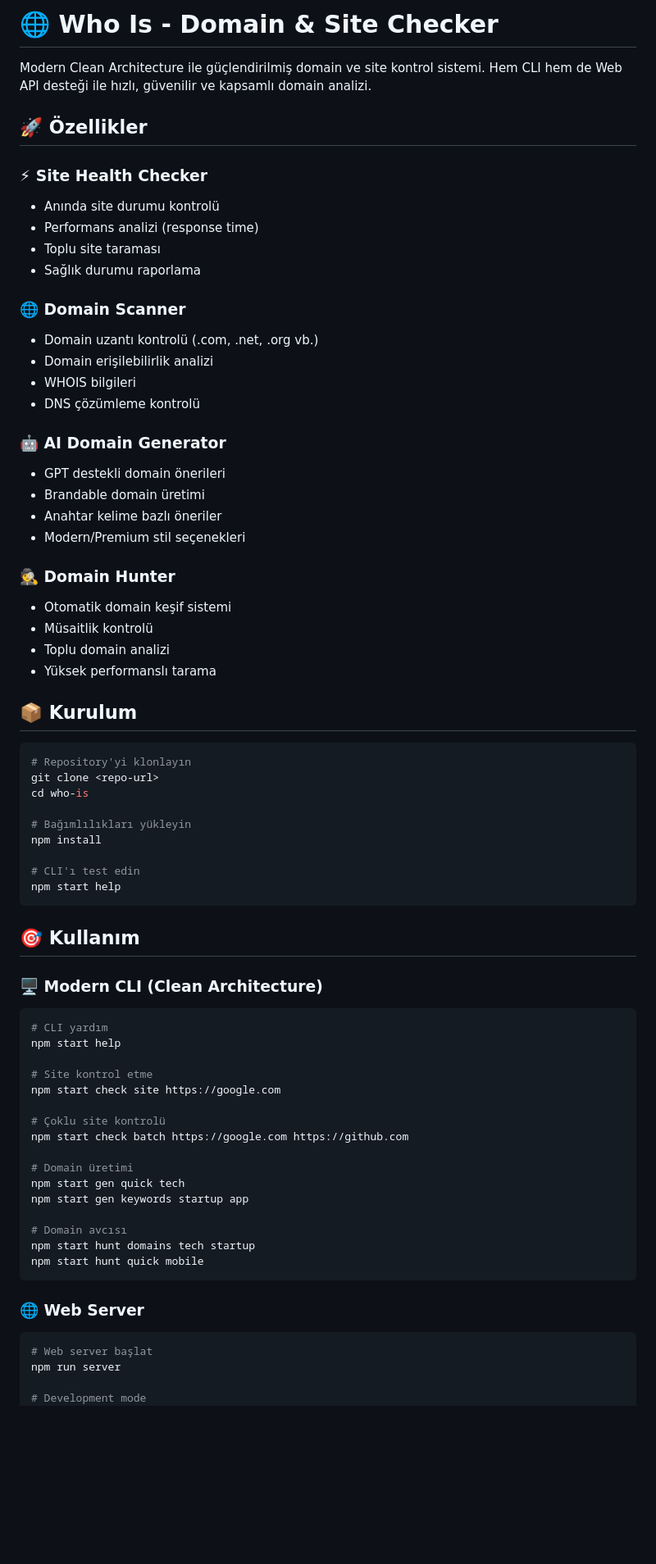
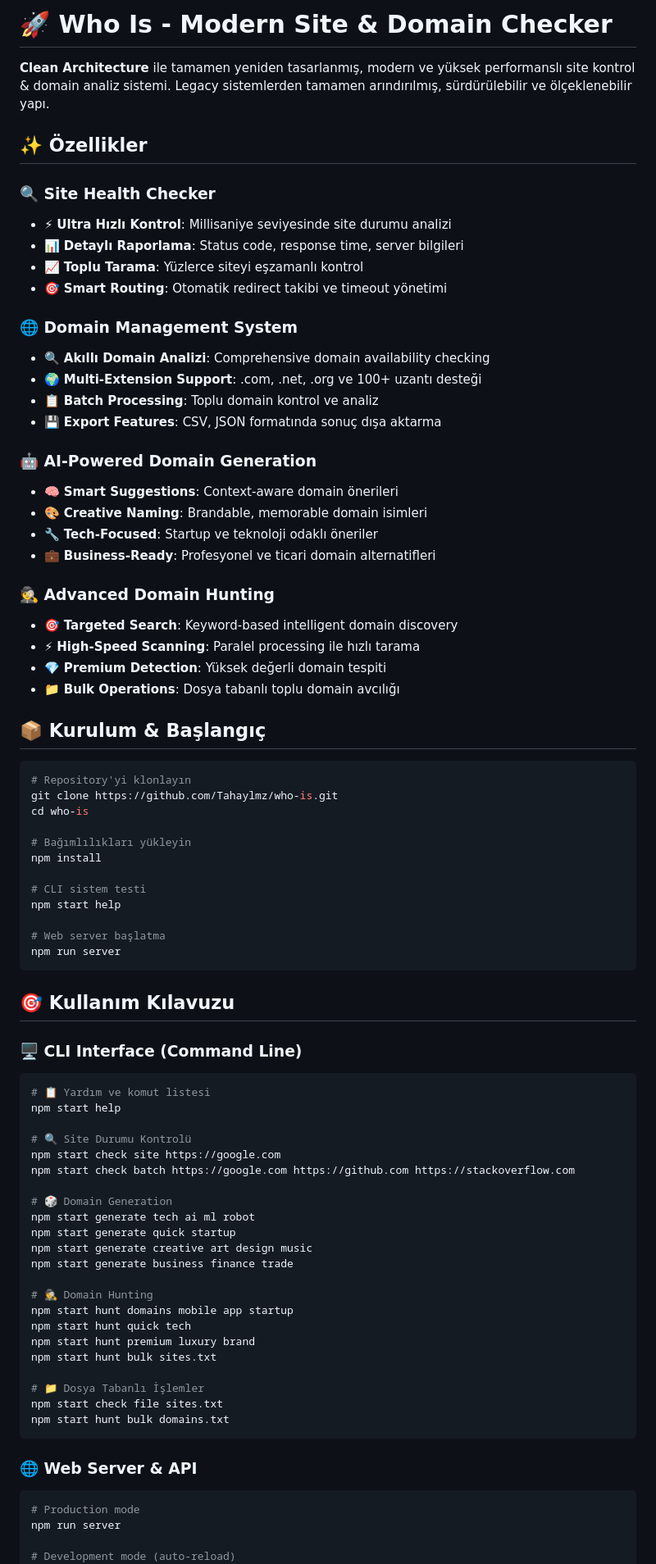
Before and after one commit to Tahaylmz/who-is, a Markdown page: README.md, the part around one of its changes. Shown at 82% size. Drawn GitHub-style; blank space fills up the shorter version.

Commit message:
feat: Updated README.md with modern site and domain check system description

````diff
--- a/README.md
+++ b/README.md
@@ -1,75 +1,84 @@
-# 🌐 Who Is - Domain & Site Checker
+# 🚀 Who Is - Modern Site & Domain Checker
 
-Modern Clean Architecture ile güçlendirilmiş domain ve site kontrol sistemi. Hem CLI hem de Web API desteği ile hızlı, güvenilir ve kapsamlı domain analizi.
+**Clean Architecture** ile tamamen yeniden tasarlanmış, modern ve yüksek performanslı site kontrol & domain analiz sistemi. Legacy sistemlerden tamamen arındırılmış, sürdürülebilir ve ölçeklenebilir yapı.
 
-## 🚀 Özellikler
+## ✨ Özellikler
 
-### ⚡ Site Health Checker
-- Anında site durumu kontrolü
-- Performans analizi (response time)
-- Toplu site taraması
-- Sağlık durumu raporlama
+### 🔍 **Site Health Checker**
+- ⚡ **Ultra Hızlı Kontrol**: Millisaniye seviyesinde site durumu analizi
+- 📊 **Detaylı Raporlama**: Status code, response time, server bilgileri
+- 📈 **Toplu Tarama**: Yüzlerce siteyi eşzamanlı kontrol
+- 🎯 **Smart Routing**: Otomatik redirect takibi ve timeout yönetimi
 
-### 🌐 Domain Scanner
-- Domain uzantı kontrolü (.com, .net, .org vb.)
-- Domain erişilebilirlik analizi
-- WHOIS bilgileri
-- DNS çözümleme kontrolü
+### 🌐 **Domain Management System**
+- 🔍 **Akıllı Domain Analizi**: Comprehensive domain availability checking
+- 🌍 **Multi-Extension Support**: .com, .net, .org ve 100+ uzantı desteği
+- 📋 **Batch Processing**: Toplu domain kontrol ve analiz
+- 💾 **Export Features**: CSV, JSON formatında sonuç dışa aktarma
 
-### 🤖 AI Domain Generator
-- GPT destekli domain önerileri
-- Brandable domain üretimi
-- Anahtar kelime bazlı öneriler
-- Modern/Premium stil seçenekleri
+### 🤖 **AI-Powered Domain Generation**
+- 🧠 **Smart Suggestions**: Context-aware domain önerileri
+- 🎨 **Creative Naming**: Brandable, memorable domain isimleri
+- 🔧 **Tech-Focused**: Startup ve teknoloji odaklı öneriler
+- 💼 **Business-Ready**: Profesyonel ve ticari domain alternatifleri
 
-### 🕵️ Domain Hunter
-- Otomatik domain keşif sistemi
-- Müsaitlik kontrolü
-- Toplu domain analizi
-- Yüksek performanslı tarama
+### 🕵️ **Advanced Domain Hunting**
+- 🎯 **Targeted Search**: Keyword-based intelligent domain discovery
+- ⚡ **High-Speed Scanning**: Paralel processing ile hızlı tarama
+- 💎 **Premium Detection**: Yüksek değerli domain tespiti
+- 📁 **Bulk Operations**: Dosya tabanlı toplu domain avcılığı
 
-## 📦 Kurulum
+## 📦 Kurulum & Başlangıç
 
 ```bash
 # Repository'yi klonlayın
-git clone <repo-url>
+git clone https://github.com/Tahaylmz/who-is.git
 cd who-is
 
 # Bağımlılıkları yükleyin
 npm install
 
-# CLI'ı test edin
+# CLI sistem testi
 npm start help
+
+# Web server başlatma
+npm run server
 ```
 
-## 🎯 Kullanım
+## 🎯 Kullanım Kılavuzu
 
-### 🖥️ Modern CLI (Clean Architecture)
+### 🖥️ **CLI Interface** (Command Line)
 
 ```bash
-# CLI yardım
+# 📋 Yardım ve komut listesi
 npm start help
 
-# Site kontrol etme
+# 🔍 Site Durumu Kontrolü
 npm start check site https://google.com
+npm start check batch https://google.com https://github.com https://stackoverflow.com
 
-# Çoklu site kontrolü
-npm start check batch https://google.com https://github.com
+# 🎲 Domain Generation
+npm start generate tech ai ml robot
+npm start generate quick startup
+npm start generate creative art design music
+npm start generate business finance trade
 
-# Domain üretimi
-npm start gen quick tech
-npm start gen keywords startup app
+# 🕵️ Domain Hunting
+npm start hunt domains mobile app startup
+npm start hunt quick tech
+npm start hunt premium luxury brand
+npm start hunt bulk sites.txt
 
-# Domain avcısı
-npm start hunt domains tech startup
-npm start hunt quick mobile
+# 📁 Dosya Tabanlı İşlemler
+npm start check file sites.txt
+npm start hunt bulk domains.txt
 ```
 
-### 🌐 Web Server
+### 🌐 **Web Server & API**
 
 ```bash
-# Web server başlat
+# Production mode
 npm run server
 
-# Development mode
+# Development mode (auto-reload)
 npm run server:dev
````
Also changed, not shown: other parts of README.md (+185 -122 lines).
